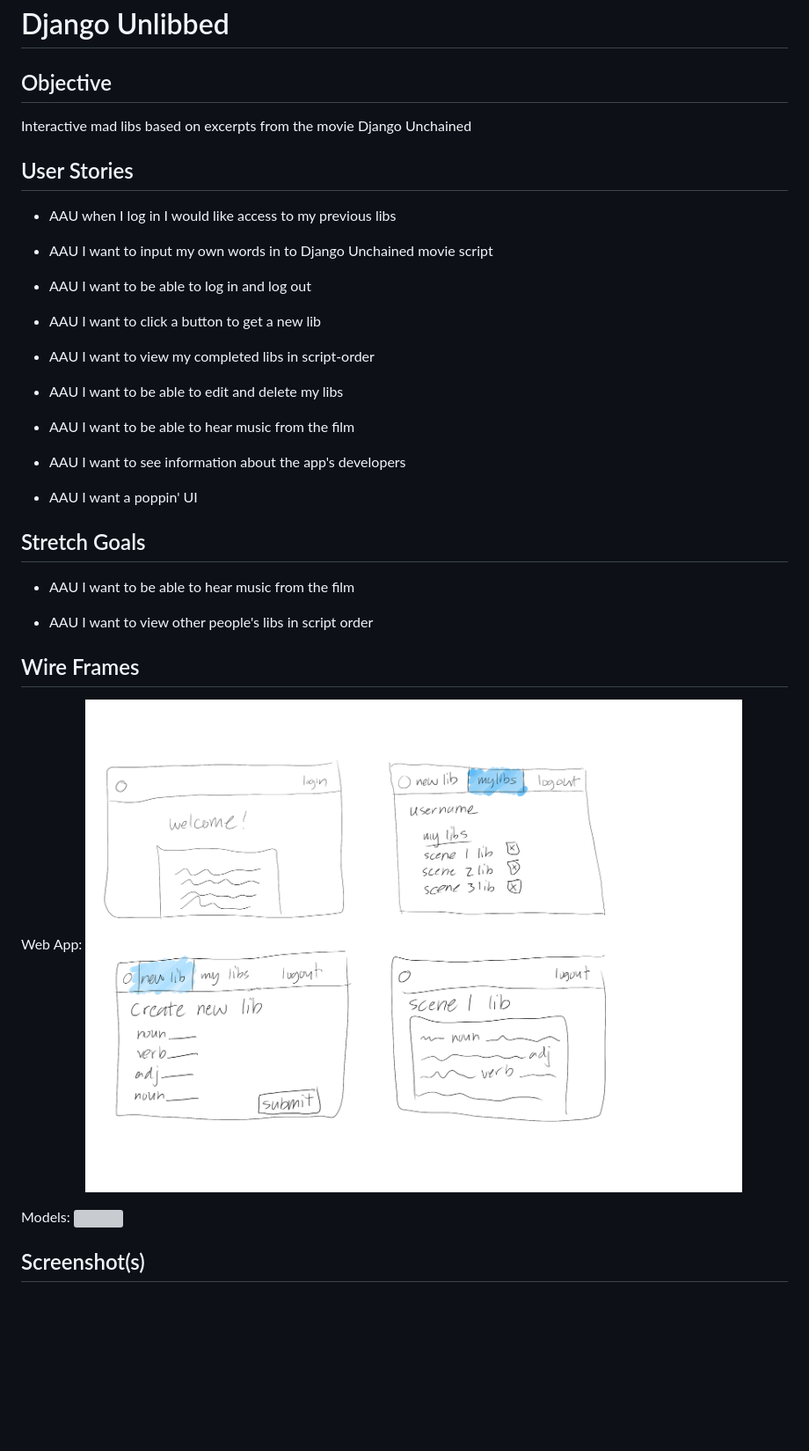
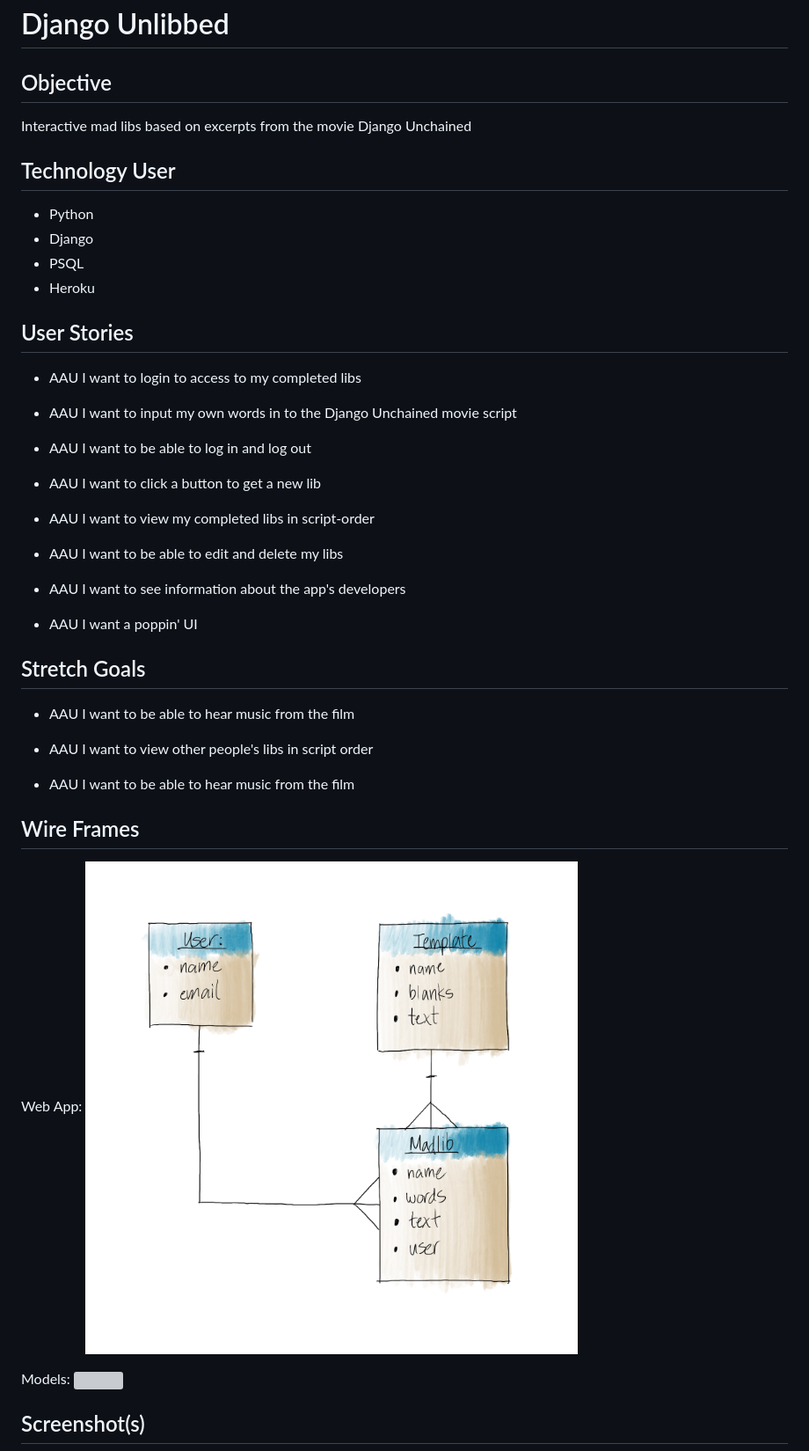
Before and after one commit to joe-gerhard/django-unlibbed, a Markdown page: README.md, the part around one of its changes. Shown at 88% size. GitHub-like rendering; pictures changed too: Project3Wireframe1.png; blank space fills up the shorter version; grey boxes are pictures that could not be loaded.

```diff
--- a/README.md
+++ b/README.md
@@ -5,11 +5,18 @@
 Interactive mad libs based on excerpts from the movie
 Django Unchained
 
+## Technology User
+
+- Python
+- Django
+- PSQL
+- Heroku
+
 ## User Stories
 
-- AAU when I log in I would like access to my previous libs
+- AAU I want to login to access to my completed libs
 
-- AAU I want to input my own words in to Django Unchained movie script
+- AAU I want to input my own words in to the Django Unchained movie script
 
 - AAU I want to be able to log in and log out
 
@@ -18,8 +25,6 @@ Django Unchained
 - AAU I want to view my completed libs in script-order
 
 - AAU I want to be able to edit and delete my libs
-
-- AAU I want to be able to hear music from the film
 
 - AAU I want to see information about the app's developers
 
@@ -31,6 +36,8 @@ Django Unchained
 
 - AAU I want to view other people's libs in script order
 
+- AAU I want to be able to hear music from the film
+
 ## Wire Frames
 
 Web App:
```
Also changed, not shown: other parts of README.md (+15 -1 lines), 3 other files.
